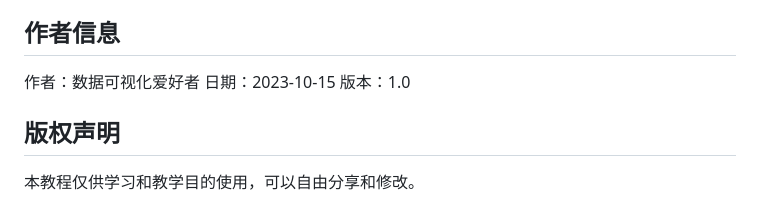
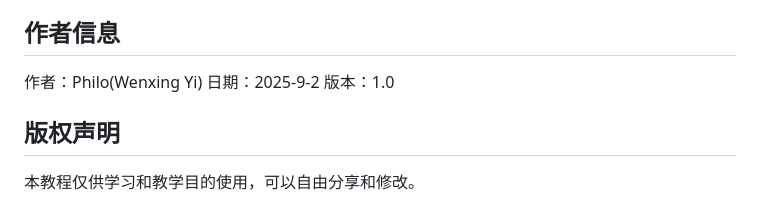
Before and after one commit to Philo-Wenzhou/Basic-Statistics, a Markdown page: README.md, the part around the change. GitHub-like rendering.

```diff
--- a/README.md
+++ b/README.md
@@ -89,8 +89,8 @@
 
 ## 作者信息
 
-作者：数据可视化爱好者
-日期：2023-10-15
+作者：Philo(Wenxing Yi)
+日期：2025-9-2
 版本：1.0
 
 ## 版权声明
```
